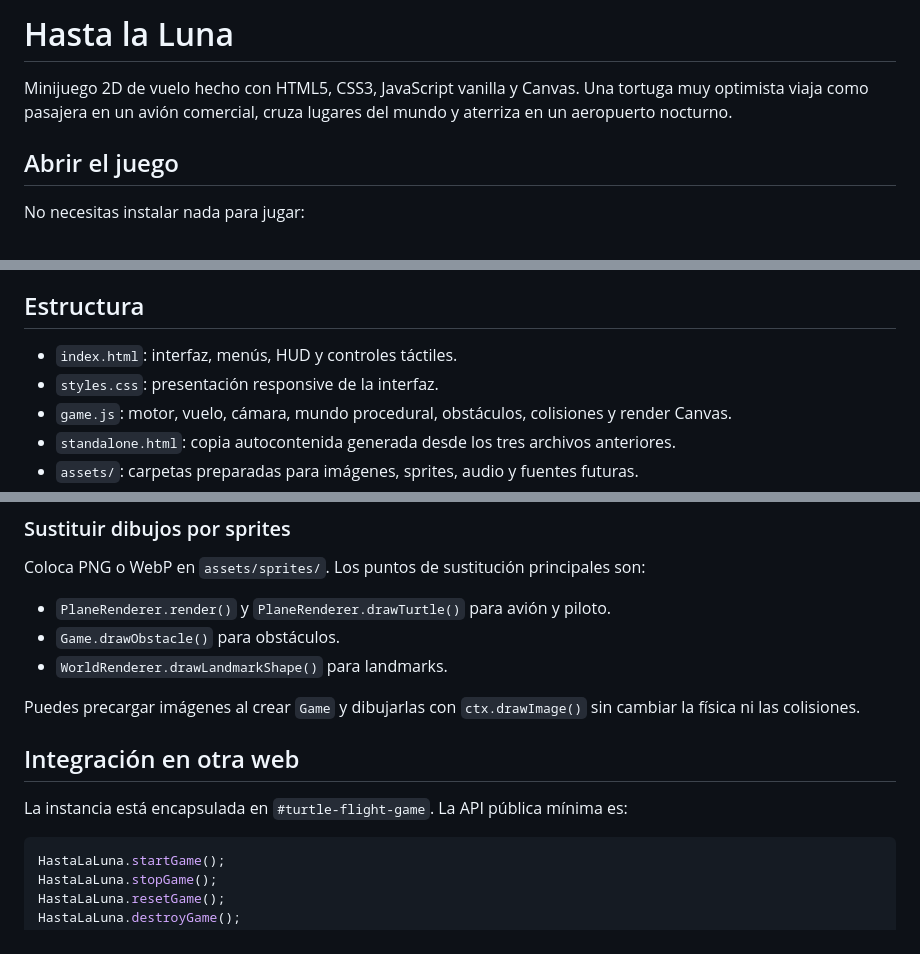
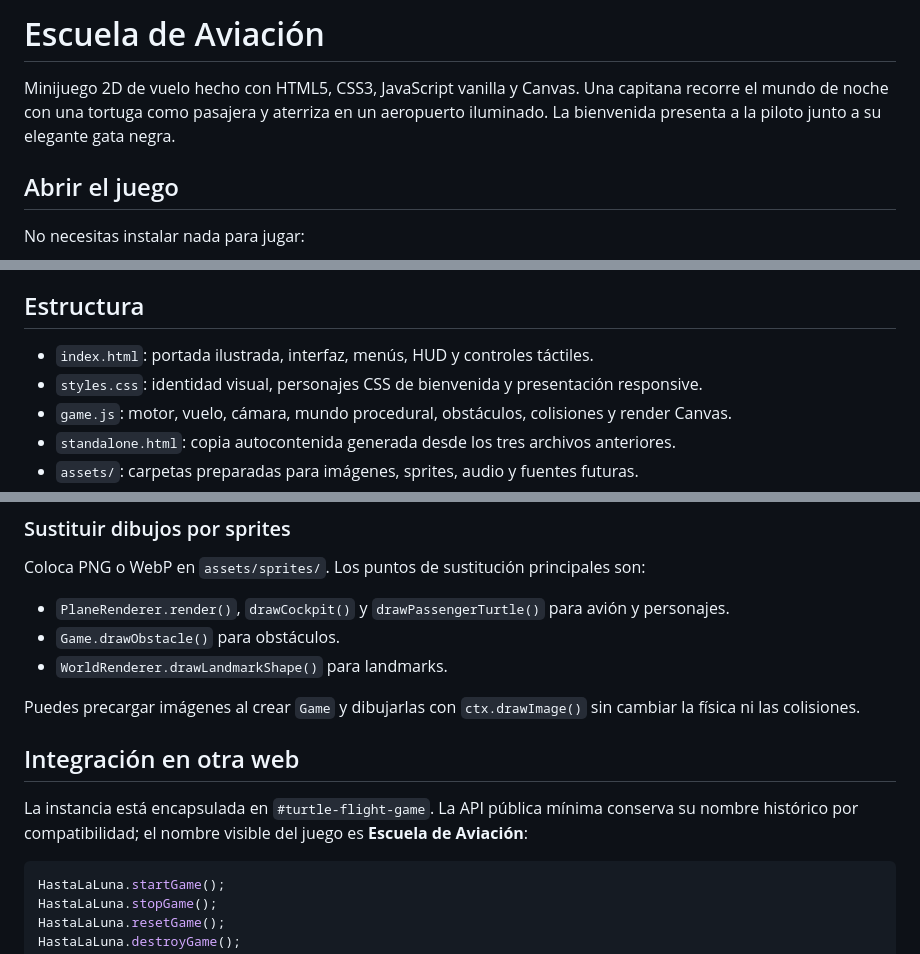
Before and after one commit to eit4nsz/Demo-0, a Markdown page: README.md, 3 parts joined by grey strips. Drawn GitHub-style.

Commit message:
docs: actualizar identidad visual de Escuela de Aviacion

````diff
--- a/README.md
+++ b/README.md
@@ -1,6 +1,6 @@
-# Hasta la Luna
+# Escuela de Aviación
 
-Minijuego 2D de vuelo hecho con HTML5, CSS3, JavaScript vanilla y Canvas. Una tortuga muy optimista viaja como pasajera en un avión comercial, cruza lugares del mundo y aterriza en un aeropuerto nocturno.
+Minijuego 2D de vuelo hecho con HTML5, CSS3, JavaScript vanilla y Canvas. Una capitana recorre el mundo de noche con una tortuga como pasajera y aterriza en un aeropuerto iluminado. La bienvenida presenta a la piloto junto a su elegante gata negra.
 
 ## Abrir el juego
 
@@ -23,8 +23,8 @@ El proyecto también incluye herramientas opcionales de desarrollo. Si ya tienes
 
 ## Estructura
 
-- `index.html`: interfaz, menús, HUD y controles táctiles.
-- `styles.css`: presentación responsive de la interfaz.
+- `index.html`: portada ilustrada, interfaz, menús, HUD y controles táctiles.
+- `styles.css`: identidad visual, personajes CSS de bienvenida y presentación responsive.
 - `game.js`: motor, vuelo, cámara, mundo procedural, obstáculos, colisiones y render Canvas.
 - `standalone.html`: copia autocontenida generada desde los tres archivos anteriores.
 - `assets/`: carpetas preparadas para imágenes, sprites, audio y fuentes futuras.
@@ -72,7 +72,7 @@ La lista `WorldRenderer.landmarks` define posición, nombre y tipo. Para agregar
 
 Coloca PNG o WebP en `assets/sprites/`. Los puntos de sustitución principales son:
 
-- `PlaneRenderer.render()` y `PlaneRenderer.drawTurtle()` para avión y piloto.
+- `PlaneRenderer.render()`, `drawCockpit()` y `drawPassengerTurtle()` para avión y personajes.
 - `Game.drawObstacle()` para obstáculos.
 - `WorldRenderer.drawLandmarkShape()` para landmarks.
 
@@ -80,7 +80,7 @@ Puedes precargar imágenes al crear `Game` y dibujarlas con `ctx.drawImage()` si
 
 ## Integración en otra web
 
-La instancia está encapsulada en `#turtle-flight-game`. La API pública mínima es:
+La instancia está encapsulada en `#turtle-flight-game`. La API pública mínima conserva su nombre histórico por compatibilidad; el nombre visible del juego es **Escuela de Aviación**:
 
 ```js
 HastaLaLuna.startGame();
````
Also changed, not shown: other parts of README.md (+1 -1 lines), DOCUMENTACION_PROYECTO.md (+48 -14 lines).
